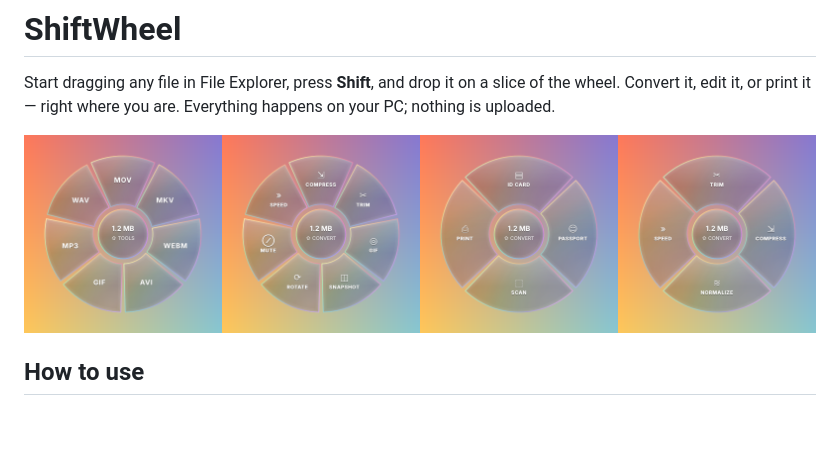
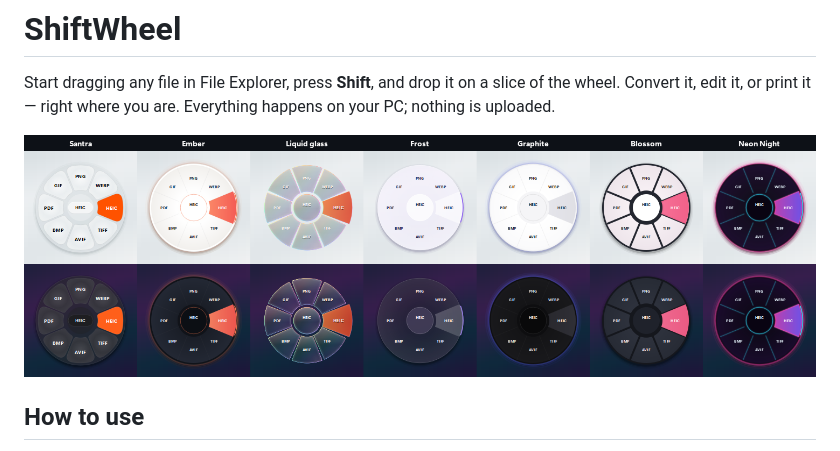
Before and after one commit to Aditya-Prakash-047/ShiftWheel, a Markdown page: README.md, the part around one of its changes. Drawn GitHub-style; pictures changed too: docs/themes.png (added), docs/wheels.png (deleted); blank space fills up the shorter version.

```diff
--- a/README.md
+++ b/README.md
@@ -2,7 +2,7 @@
 
 Start dragging any file in File Explorer, press **Shift**, and drop it on a slice of the wheel. Convert it, edit it, or print it — right where you are. Everything happens on your PC; nothing is uploaded.
 
-![The wheel for videos, video tools, the Print ring and audio tools](docs/wheels.png)
+![Seven wheel themes, each in light and dark](docs/themes.png)
 
 ## How to use
 
```
Also changed, not shown: other parts of README.md (+29 -3 lines), docs/settings.png (added), docs/wheel-tangerine.png (deleted), 11 other files.
